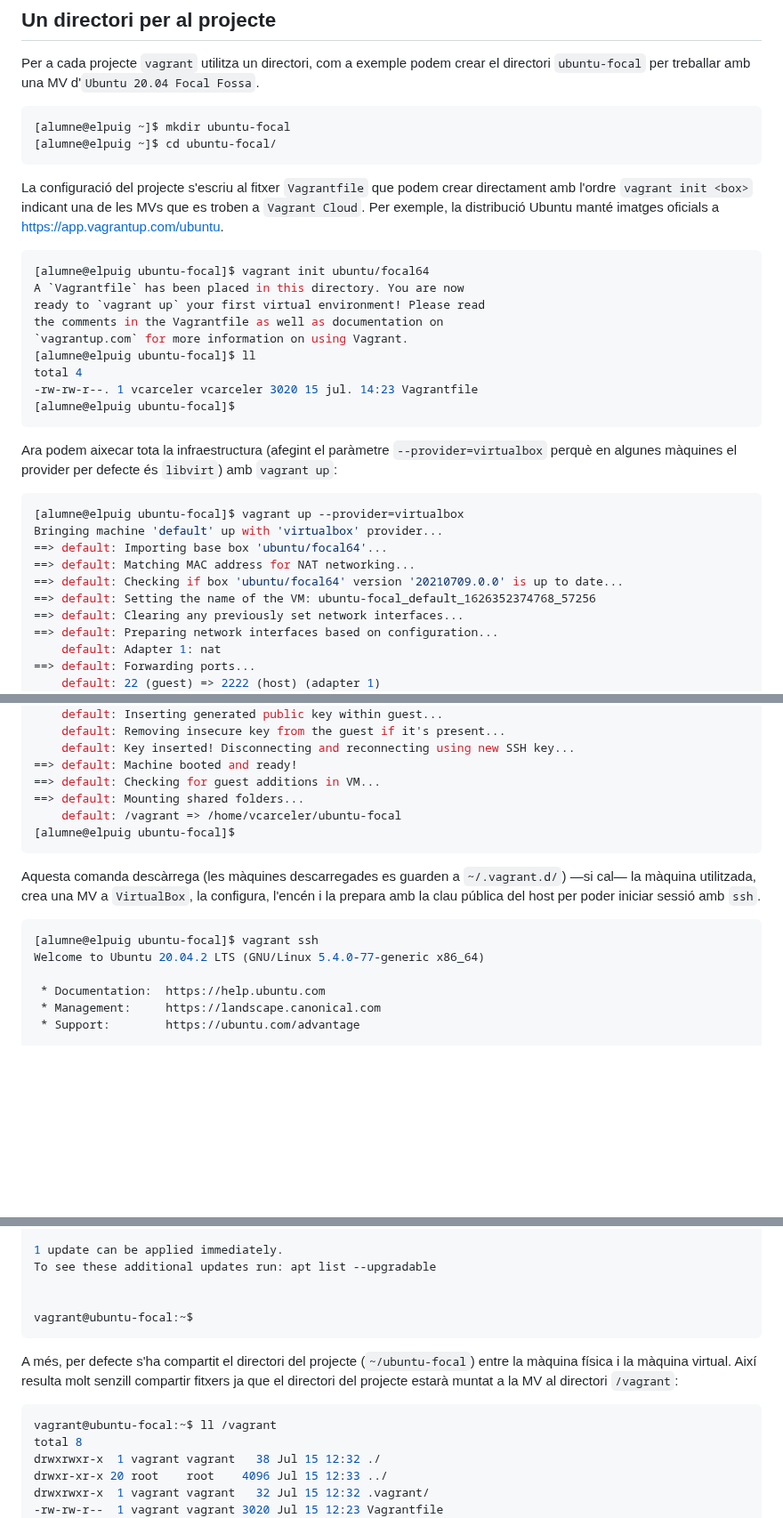
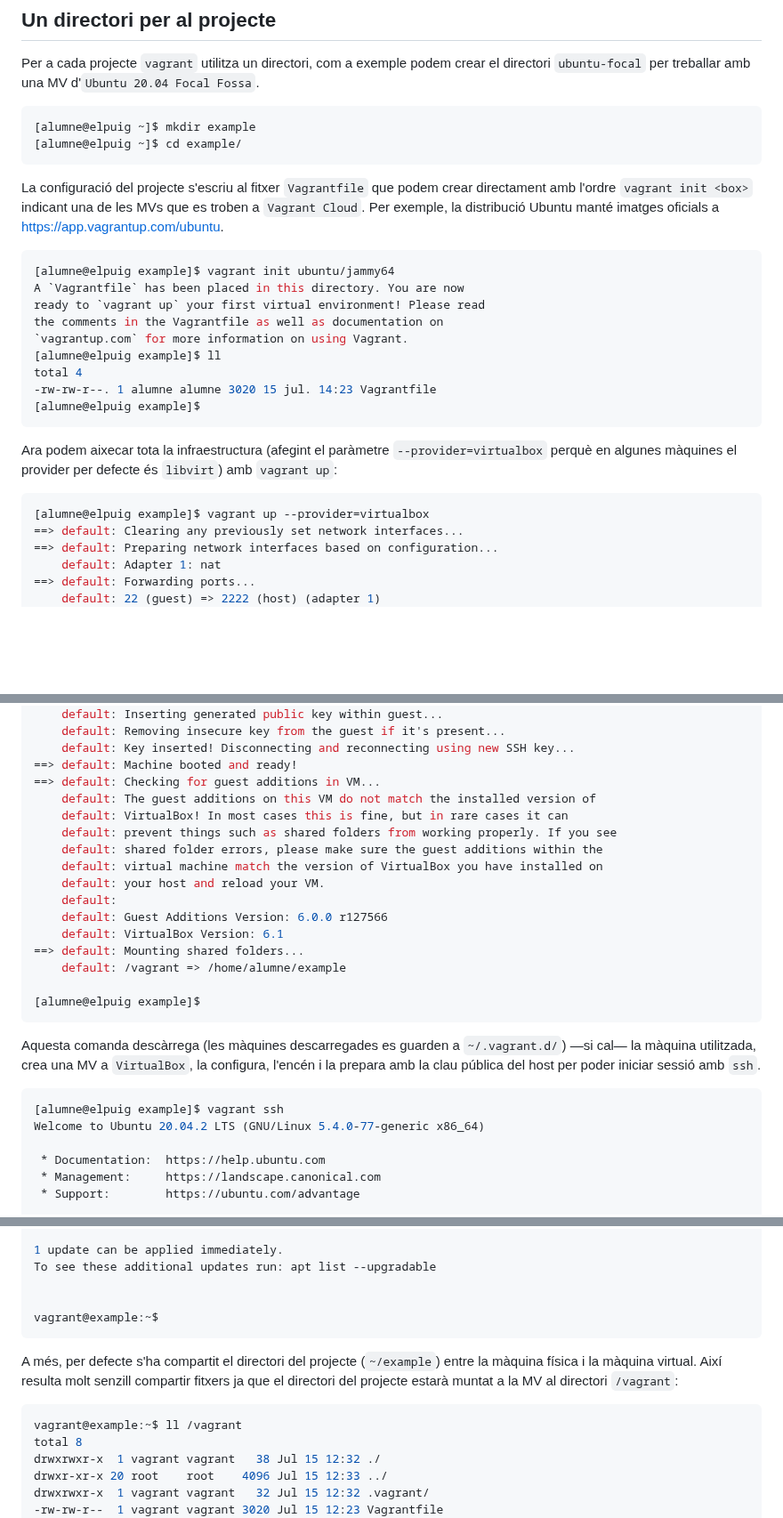
Before and after one commit to rusben/smx-m08, a Markdown page: docs/vagrant-intro.md, 3 parts joined by grey strips. Shown at 89% size. Rendered like a GitHub page; blank space fills up the shorter version.

````diff
--- a/docs/vagrant-intro.md
+++ b/docs/vagrant-intro.md
@@ -18,33 +18,28 @@ D'aquesta manera és molt senzill desplegar infraestructura a partir d'un fitxer
 Per a cada projecte `vagrant` utilitza un directori, com a exemple podem crear el directori `ubuntu-focal` per treballar amb una MV d'`Ubuntu 20.04 Focal Fossa`.
 
 ```console
-[alumne@elpuig ~]$ mkdir ubuntu-focal
-[alumne@elpuig ~]$ cd ubuntu-focal/
+[alumne@elpuig ~]$ mkdir example
+[alumne@elpuig ~]$ cd example/
 ```
 
 La configuració del projecte s'escriu al fitxer `Vagrantfile` que podem crear directament amb l'ordre `vagrant init <box>` indicant una de les MVs que es troben a `Vagrant Cloud`. Per exemple, la distribució Ubuntu manté imatges oficials a https://app.vagrantup.com/ubuntu.
 
 ```console
-[alumne@elpuig ubuntu-focal]$ vagrant init ubuntu/focal64
+[alumne@elpuig example]$ vagrant init ubuntu/jammy64
 A `Vagrantfile` has been placed in this directory. You are now
 ready to `vagrant up` your first virtual environment! Please read
 the comments in the Vagrantfile as well as documentation on
 `vagrantup.com` for more information on using Vagrant.
-[alumne@elpuig ubuntu-focal]$ ll
+[alumne@elpuig example]$ ll
 total 4
--rw-rw-r--. 1 vcarceler vcarceler 3020 15 jul. 14:23 Vagrantfile
-[alumne@elpuig ubuntu-focal]$
+-rw-rw-r--. 1 alumne alumne 3020 15 jul. 14:23 Vagrantfile
+[alumne@elpuig example]$
 ```
 
 Ara podem aixecar tota la infraestructura (afegint el paràmetre `--provider=virtualbox` perquè en algunes màquines el provider per defecte és `libvirt`) amb `vagrant up`:
 
 ```console
-[alumne@elpuig ubuntu-focal]$ vagrant up --provider=virtualbox
-Bringing machine 'default' up with 'virtualbox' provider...
-==> default: Importing base box 'ubuntu/focal64'...
-==> default: Matching MAC address for NAT networking...
-==> default: Checking if box 'ubuntu/focal64' version '20210709.0.0' is up to date...
-==> default: Setting the name of the VM: ubuntu-focal_default_1626352374768_57256
+[alumne@elpuig example]$ vagrant up --provider=virtualbox
 ==> default: Clearing any previously set network interfaces...
 ==> default: Preparing network interfaces based on configuration...
     default: Adapter 1: nat
@@ -65,15 +60,25 @@ Bringing machine 'default' up with 'virtualbox' provider...
     default: Key inserted! Disconnecting and reconnecting using new SSH key...
 ==> default: Machine booted and ready!
 ==> default: Checking for guest additions in VM...
+    default: The guest additions on this VM do not match the installed version of
+    default: VirtualBox! In most cases this is fine, but in rare cases it can
+    default: prevent things such as shared folders from working properly. If you see
+    default: shared folder errors, please make sure the guest additions within the
+    default: virtual machine match the version of VirtualBox you have installed on
+    default: your host and reload your VM.
+    default:
+    default: Guest Additions Version: 6.0.0 r127566
+    default: VirtualBox Version: 6.1
 ==> default: Mounting shared folders...
-    default: /vagrant => /home/vcarceler/ubuntu-focal
-[alumne@elpuig ubuntu-focal]$
+    default: /vagrant => /home/alumne/example
+
+[alumne@elpuig example]$
 ```
 
 Aquesta comanda descàrrega (les màquines descarregades es guarden a `~/.vagrant.d/`) —si cal— la màquina utilitzada, crea una MV a `VirtualBox`, la configura, l'encén i la prepara amb la clau pública del host per poder iniciar sessió amb `ssh`.
 
 ```console
-[alumne@elpuig ubuntu-focal]$ vagrant ssh
+[alumne@elpuig example]$ vagrant ssh
 Welcome to Ubuntu 20.04.2 LTS (GNU/Linux 5.4.0-77-generic x86_64)
 
  * Documentation:  https://help.ubuntu.com
@@ -92,13 +97,13 @@ Welcome to Ubuntu 20.04.2 LTS (GNU/Linux 5.4.0-77-generic x86_64)
 To see these additional updates run: apt list --upgradable
 
 
-vagrant@ubuntu-focal:~$
+vagrant@example:~$
 ```
 
-A més, per defecte s'ha compartit el directori del projecte (`~/ubuntu-focal`) entre la màquina física i la màquina virtual. Així resulta molt senzill compartir fitxers ja que el directori del projecte estarà muntat a la MV al directori `/vagrant`:
+A més, per defecte s'ha compartit el directori del projecte (`~/example`) entre la màquina física i la màquina virtual. Així resulta molt senzill compartir fitxers ja que el directori del projecte estarà muntat a la MV al directori `/vagrant`:
 
 ```console
-vagrant@ubuntu-focal:~$ ll /vagrant
+vagrant@example:~$ ll /vagrant
 total 8
 drwxrwxr-x  1 vagrant vagrant   38 Jul 15 12:32 ./
 drwxr-xr-x 20 root    root    4096 Jul 15 12:33 ../
````
